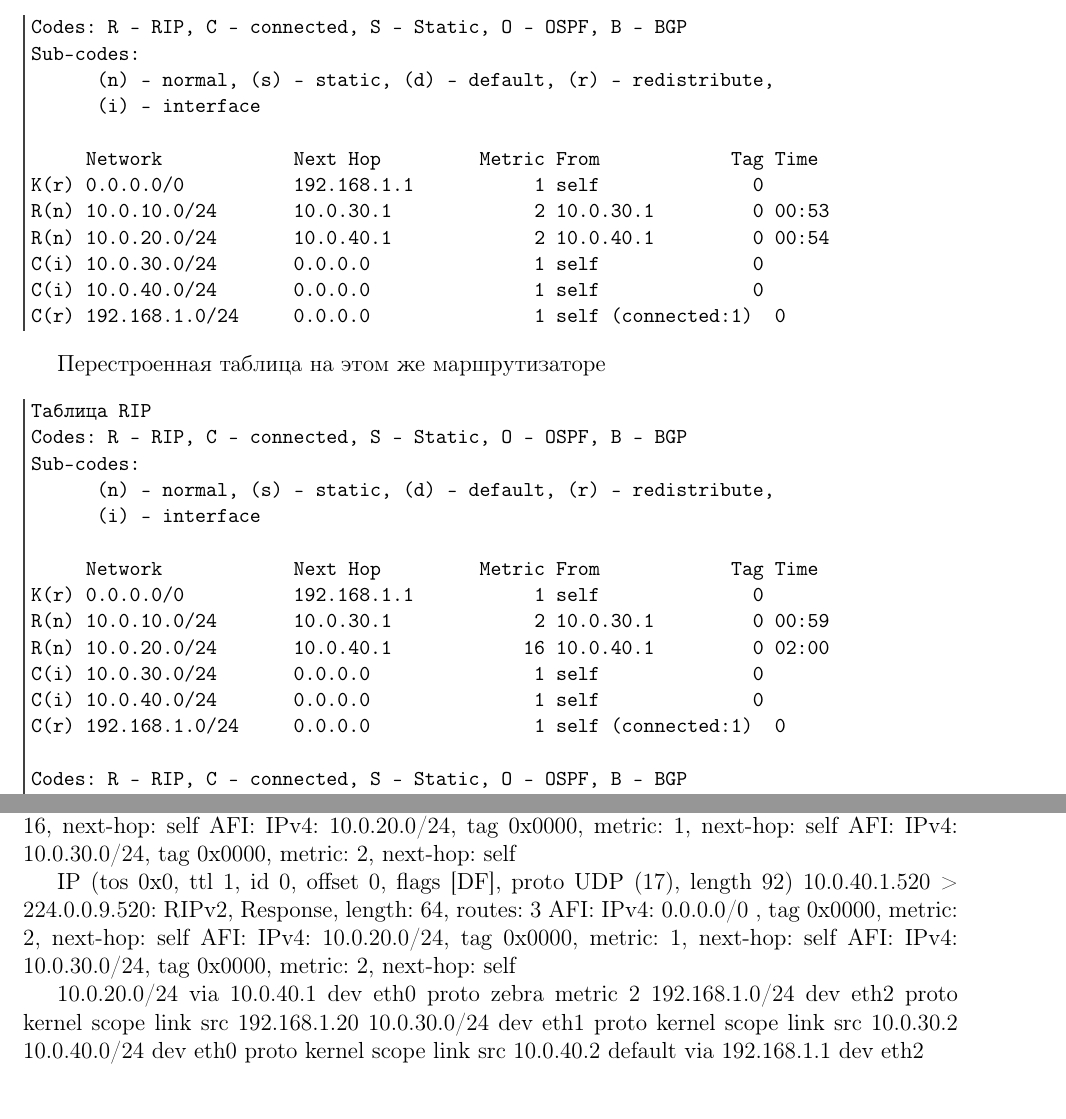
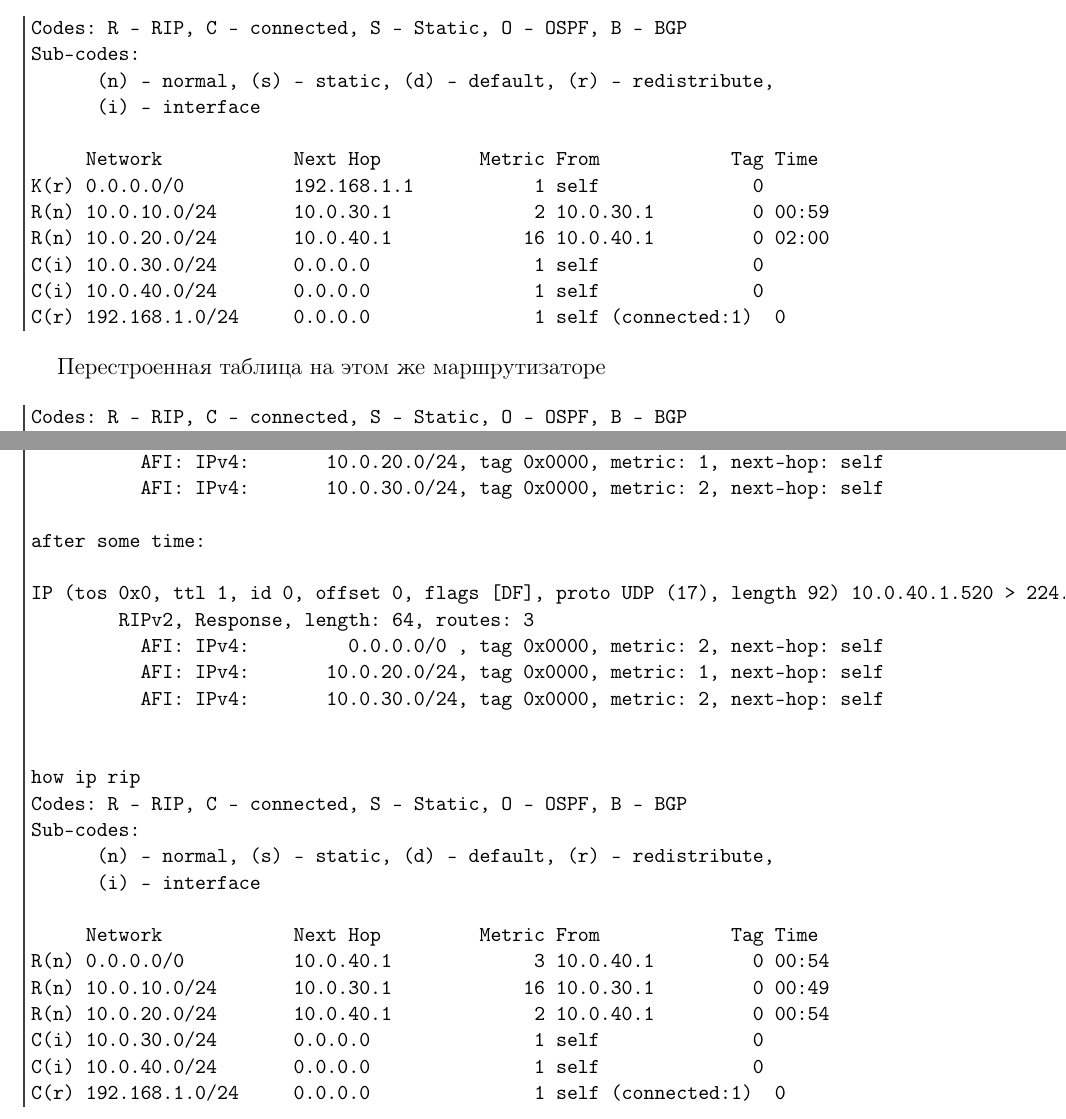
Before and after one commit to rudneff/Network-labs, a LaTeX document (lab-rip-hw/report/tex/report.tex): two parts of pages 6 and 7 of 7, joined at a grey line, cut so that both start at the same text, the shorter picture padded with empty space. Compiled offline with pdfLaTeX.

Commit message:
report formatting

```diff
--- a/lab-rip-hw/report/tex/report.tex
+++ b/lab-rip-hw/report/tex/report.tex
@@ -236,8 +236,8 @@ Sub-codes:
 
      Network            Next Hop         Metric From            Tag Time
 K(r) 0.0.0.0/0          192.168.1.1           1 self              0
-R(n) 10.0.10.0/24       10.0.30.1             2 10.0.30.1         0 00:53
-R(n) 10.0.20.0/24       10.0.40.1             2 10.0.40.1         0 00:54
+R(n) 10.0.10.0/24       10.0.30.1             2 10.0.30.1         0 00:59
+R(n) 10.0.20.0/24       10.0.40.1            16 10.0.40.1         0 02:00
 C(i) 10.0.30.0/24       0.0.0.0               1 self              0
 C(i) 10.0.40.0/24       0.0.0.0               1 self              0
 C(r) 192.168.1.0/24     0.0.0.0               1 self (connected:1)  0
@@ -246,20 +246,6 @@ C(r) 192.168.1.0/24     0.0.0.0               1 self (connected:1)  0
 Перестроенная таблица на этом же маршрутизаторе
 
 \begin{Verbatim}
-Таблица RIP
-Codes: R - RIP, C - connected, S - Static, O - OSPF, B - BGP
-Sub-codes:
-      (n) - normal, (s) - static, (d) - default, (r) - redistribute,
-      (i) - interface
-
-     Network            Next Hop         Metric From            Tag Time
-K(r) 0.0.0.0/0          192.168.1.1           1 self              0
-R(n) 10.0.10.0/24       10.0.30.1             2 10.0.30.1         0 00:59
-R(n) 10.0.20.0/24       10.0.40.1            16 10.0.40.1         0 02:00
-C(i) 10.0.30.0/24       0.0.0.0               1 self              0
-C(i) 10.0.40.0/24       0.0.0.0               1 self              0
-C(r) 192.168.1.0/24     0.0.0.0               1 self (connected:1)  0
-
 Codes: R - RIP, C - connected, S - Static, O - OSPF, B - BGP
 Sub-codes:
       (n) - normal, (s) - static, (d) - default, (r) - redistribute,
@@ -299,16 +287,28 @@ IP (tos 0x0, ttl 1, id 0, offset 0, flags [DF], proto UDP (17), length 112) 10.0
 	  AFI: IPv4:       10.0.20.0/24, tag 0x0000, metric: 1, next-hop: self
 	  AFI: IPv4:       10.0.30.0/24, tag 0x0000, metric: 2, next-hop: self
 
+after some time:
+
 IP (tos 0x0, ttl 1, id 0, offset 0, flags [DF], proto UDP (17), length 92) 10.0.40.1.520 > 224.0.0.9.520:
 	RIPv2, Response, length: 64, routes: 3
 	  AFI: IPv4:         0.0.0.0/0 , tag 0x0000, metric: 2, next-hop: self
 	  AFI: IPv4:       10.0.20.0/24, tag 0x0000, metric: 1, next-hop: self
 	  AFI: IPv4:       10.0.30.0/24, tag 0x0000, metric: 2, next-hop: self
 
-10.0.20.0/24 via 10.0.40.1 dev eth0  proto zebra  metric 2
-192.168.1.0/24 dev eth2  proto kernel  scope link  src 192.168.1.20
-10.0.30.0/24 dev eth1  proto kernel  scope link  src 10.0.30.2
-10.0.40.0/24 dev eth0  proto kernel  scope link  src 10.0.40.2
-default via 192.168.1.1 dev eth2
+
+how ip rip
+Codes: R - RIP, C - connected, S - Static, O - OSPF, B - BGP
+Sub-codes:
+      (n) - normal, (s) - static, (d) - default, (r) - redistribute,
+      (i) - interface
+
+     Network            Next Hop         Metric From            Tag Time
+R(n) 0.0.0.0/0          10.0.40.1             3 10.0.40.1         0 00:54
+R(n) 10.0.10.0/24       10.0.30.1            16 10.0.30.1         0 00:49
+R(n) 10.0.20.0/24       10.0.40.1             2 10.0.40.1         0 00:54
+C(i) 10.0.30.0/24       0.0.0.0               1 self              0
+C(i) 10.0.40.0/24       0.0.0.0               1 self              0
+C(r) 192.168.1.0/24     0.0.0.0               1 self (connected:1)  0
+\end{Verbatim}
 
 \end{document}
```
Also changed, not shown: lab-rip-hw/report/tex/report.tex (6 more changed lines).
